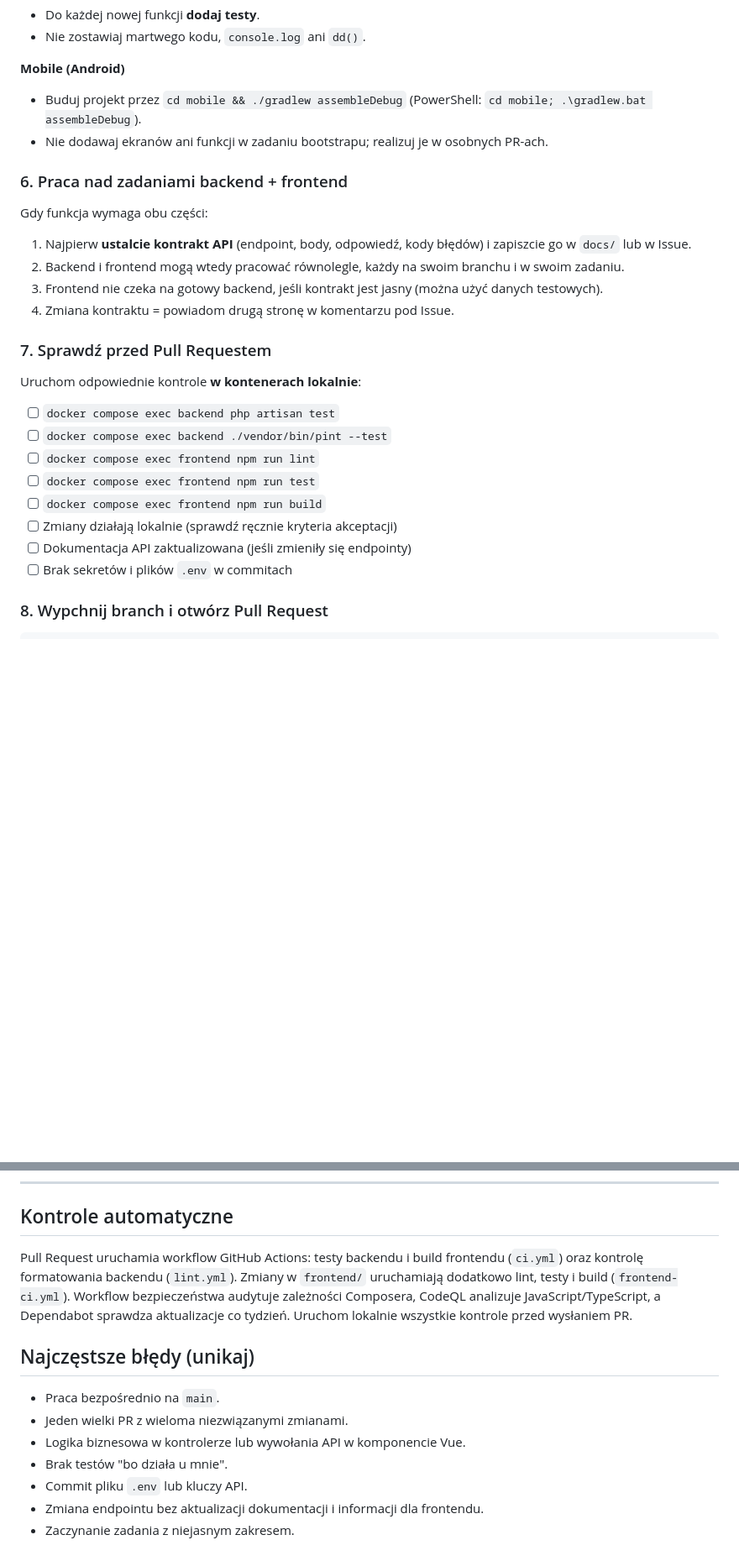
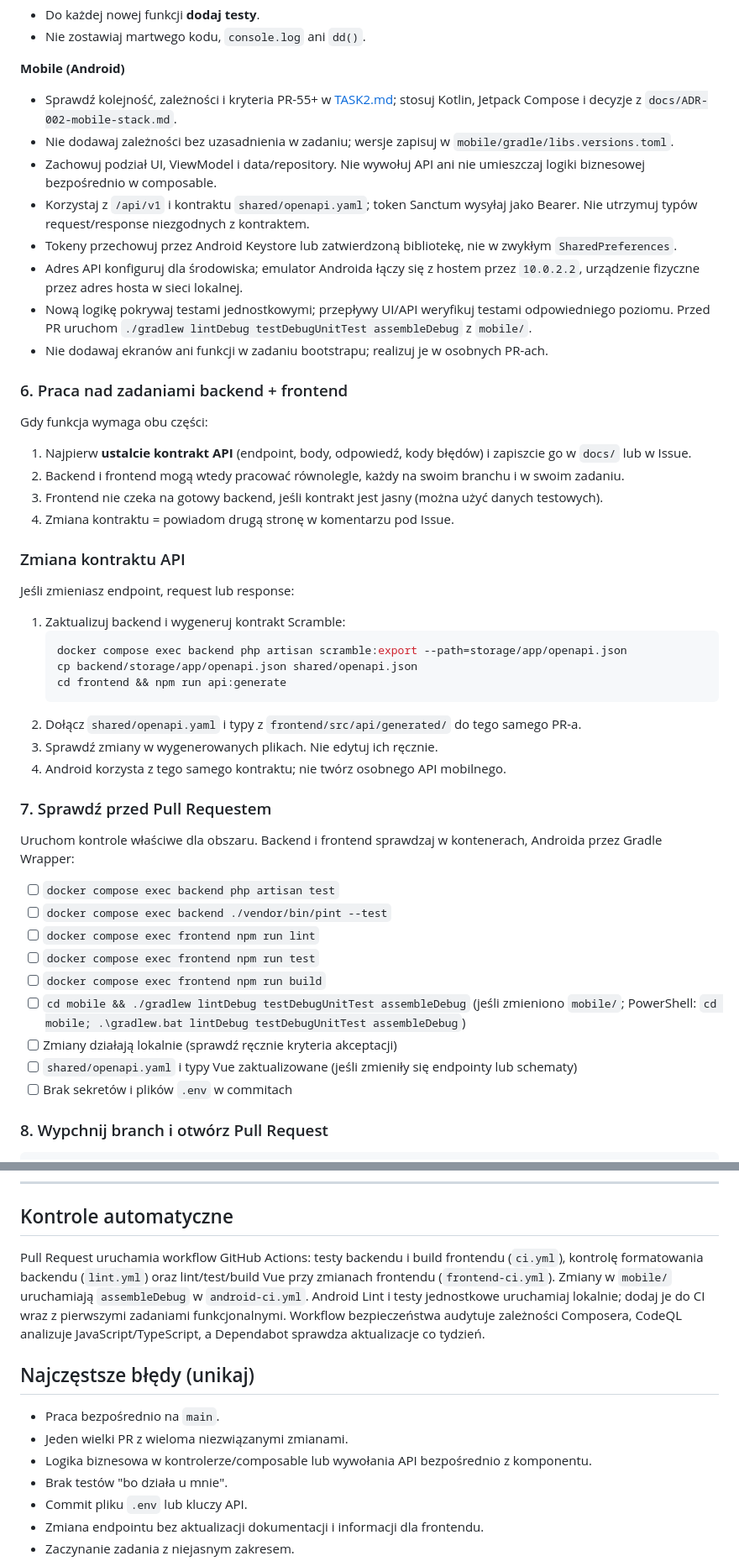
Before and after one commit to TomaszG90/dziennik, a Markdown page: TASK_ins.md, 2 parts joined by grey strips. Shown at 84% size. GitHub-like rendering; blank space fills up the shorter version.

Commit message:
feat: dodanie TASK2

````diff
--- a/TASK_ins.md
+++ b/TASK_ins.md
@@ -127,7 +135,13 @@ git checkout -b feature/pr-19-tworzenie-podrozy
 - Nie zostawiaj martwego kodu, `console.log` ani `dd()`.
 
 **Mobile (Android)**
-- Buduj projekt przez `cd mobile && ./gradlew assembleDebug` (PowerShell: `cd mobile; .\gradlew.bat assembleDebug`).
+- Sprawdź kolejność, zależności i kryteria PR-55+ w [TASK2.md](TASK2.md); stosuj Kotlin, Jetpack Compose i decyzje z `docs/ADR-002-mobile-stack.md`.
+- Nie dodawaj zależności bez uzasadnienia w zadaniu; wersje zapisuj w `mobile/gradle/libs.versions.toml`.
+- Zachowuj podział UI, ViewModel i data/repository. Nie wywołuj API ani nie umieszczaj logiki biznesowej bezpośrednio w composable.
+- Korzystaj z `/api/v1` i kontraktu `shared/openapi.yaml`; token Sanctum wysyłaj jako Bearer. Nie utrzymuj typów request/response niezgodnych z kontraktem.
+- Tokeny przechowuj przez Android Keystore lub zatwierdzoną bibliotekę, nie w zwykłym `SharedPreferences`.
+- Adres API konfiguruj dla środowiska; emulator Androida łączy się z hostem przez `10.0.2.2`, urządzenie fizyczne przez adres hosta w sieci lokalnej.
+- Nową logikę pokrywaj testami jednostkowymi; przepływy UI/API weryfikuj testami odpowiedniego poziomu. Przed PR uruchom `./gradlew lintDebug testDebugUnitTest assembleDebug` z `mobile/`.
 - Nie dodawaj ekranów ani funkcji w zadaniu bootstrapu; realizuj je w osobnych PR-ach.
 
 ### 6. Praca nad zadaniami backend + frontend
@@ -139,17 +153,32 @@ Gdy funkcja wymaga obu części:
 3. Frontend nie czeka na gotowy backend, jeśli kontrakt jest jasny (można użyć danych testowych).
 4. Zmiana kontraktu = powiadom drugą stronę w komentarzu pod Issue.
 
+### Zmiana kontraktu API
+
+Jeśli zmieniasz endpoint, request lub response:
+
+1. Zaktualizuj backend i wygeneruj kontrakt Scramble:
+   ```bash
+   docker compose exec backend php artisan scramble:export --path=storage/app/openapi.json
+   cp backend/storage/app/openapi.json shared/openapi.json
+   cd frontend && npm run api:generate
+   ```
+2. Dołącz `shared/openapi.yaml` i typy z `frontend/src/api/generated/` do tego samego PR-a.
+3. Sprawdź zmiany w wygenerowanych plikach. Nie edytuj ich ręcznie.
+4. Android korzysta z tego samego kontraktu; nie twórz osobnego API mobilnego.
+
 ### 7. Sprawdź przed Pull Requestem
 
-Uruchom odpowiednie kontrole **w kontenerach lokalnie**:
+Uruchom kontrole właściwe dla obszaru. Backend i frontend sprawdzaj w kontenerach, Androida przez Gradle Wrapper:
 
 - [ ] `docker compose exec backend php artisan test`
 - [ ] `docker compose exec backend ./vendor/bin/pint --test`
 - [ ] `docker compose exec frontend npm run lint`
 - [ ] `docker compose exec frontend npm run test`
 - [ ] `docker compose exec frontend npm run build`
+- [ ] `cd mobile && ./gradlew lintDebug testDebugUnitTest assembleDebug` (jeśli zmieniono `mobile/`; PowerShell: `cd mobile; .\gradlew.bat lintDebug testDebugUnitTest assembleDebug`)
 - [ ] Zmiany działają lokalnie (sprawdź ręcznie kryteria akceptacji)
-- [ ] Dokumentacja API zaktualizowana (jeśli zmieniły się endpointy)
+- [ ] `shared/openapi.yaml` i typy Vue zaktualizowane (jeśli zmieniły się endpointy lub schematy)
 - [ ] Brak sekretów i plików `.env` w commitach
 
 ### 8. Wypchnij branch i otwórz Pull Request
@@ -228,13 +257,13 @@ git branch -d feature/pr-x-krotki-opis
 
 ## Kontrole automatyczne
 
-Pull Request uruchamia workflow GitHub Actions: testy backendu i build frontendu (`ci.yml`) oraz kontrolę formatowania backendu (`lint.yml`). Zmiany w `frontend/` uruchamiają dodatkowo lint, testy i build (`frontend-ci.yml`). Workflow bezpieczeństwa audytuje zależności Composera, CodeQL analizuje JavaScript/TypeScript, a Dependabot sprawdza aktualizacje co tydzień. Uruchom lokalnie wszystkie kontrole przed wysłaniem PR.
+Pull Request uruchamia workflow GitHub Actions: testy backendu i build frontendu (`ci.yml`), kontrolę formatowania backendu (`lint.yml`) oraz lint/test/build Vue przy zmianach frontendu (`frontend-ci.yml`). Zmiany w `mobile/` uruchamiają `assembleDebug` w `android-ci.yml`. Android Lint i testy jednostkowe uruchamiaj lokalnie; dodaj je do CI wraz z pierwszymi zadaniami funkcjonalnymi. Workflow bezpieczeństwa audytuje zależności Composera, CodeQL analizuje JavaScript/TypeScript, a Dependabot sprawdza aktualizacje co tydzień.
 
 ## Najczęstsze błędy (unikaj)
 
 - Praca bezpośrednio na `main`.
 - Jeden wielki PR z wieloma niezwiązanymi zmianami.
-- Logika biznesowa w kontrolerze lub wywołania API w komponencie Vue.
+- Logika biznesowa w kontrolerze/composable lub wywołania API bezpośrednio z komponentu.
 - Brak testów "bo działa u mnie".
 - Commit pliku `.env` lub kluczy API.
 - Zmiana endpointu bez aktualizacji dokumentacji i informacji dla frontendu.
````
Also changed, not shown: other parts of TASK_ins.md (+9 -1 lines), TASK.md (+2 -2 lines), TASK2.md (added, +63 -0 lines).
